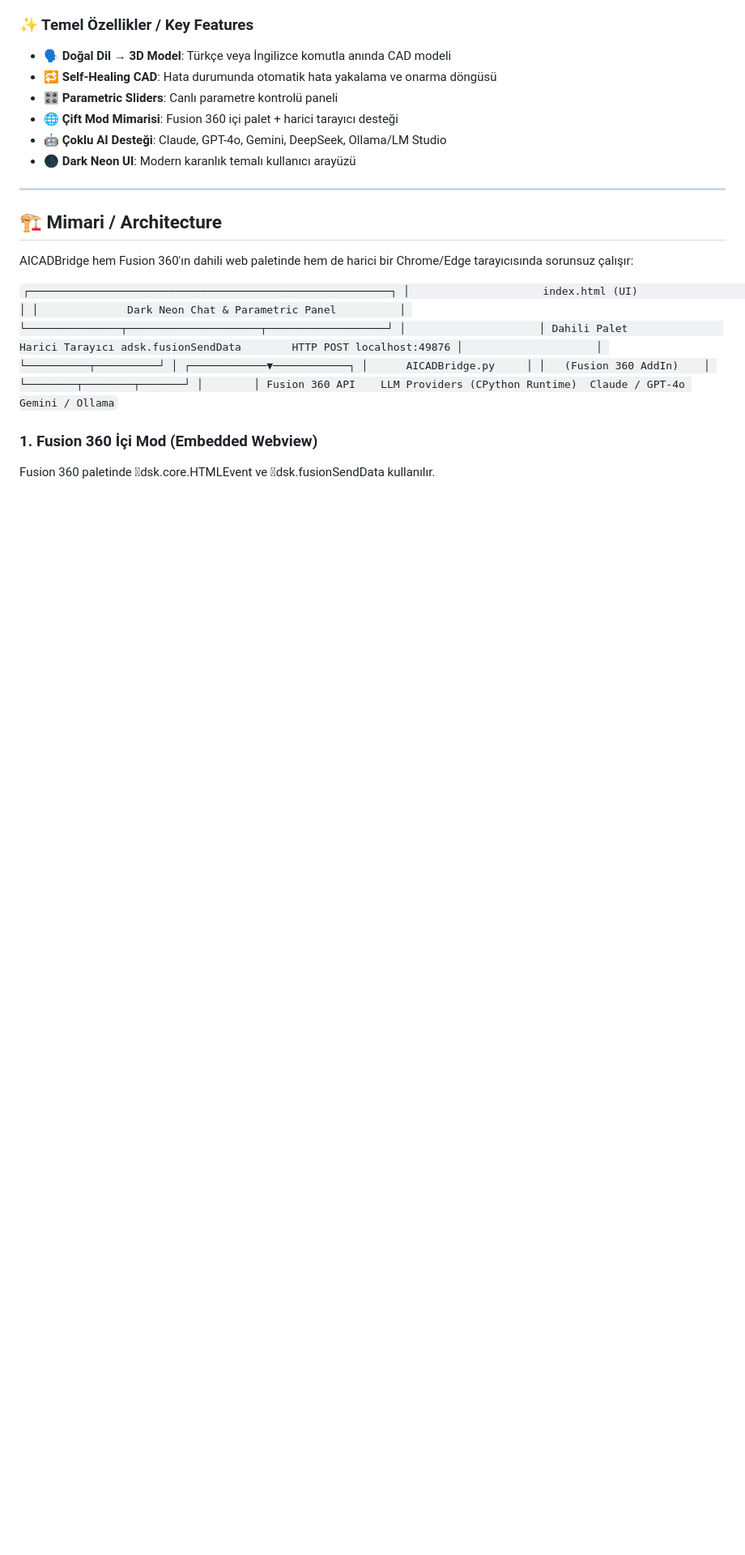
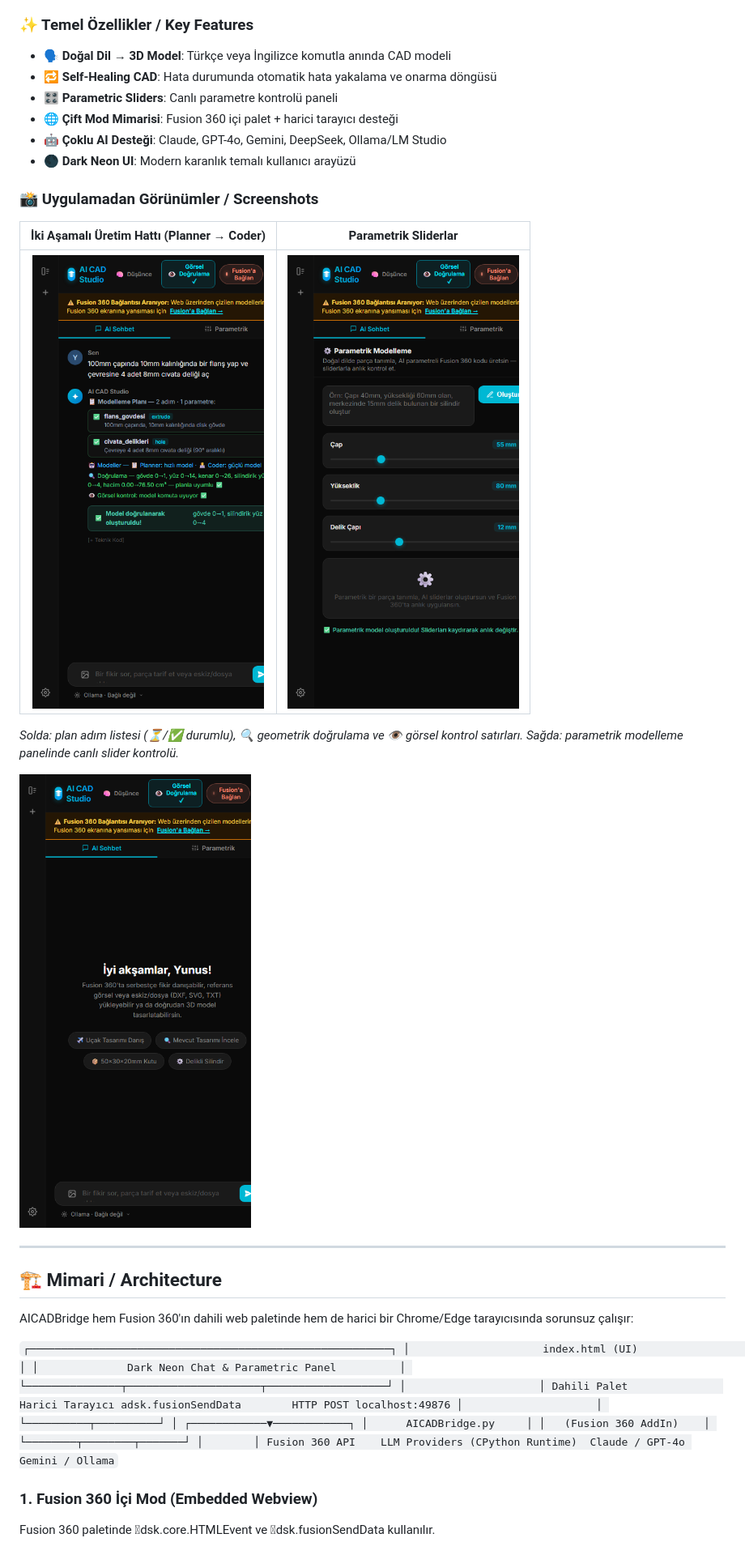
Before and after one commit to Bicim/AICADBridge, a Markdown page: README.md, the part around one of its changes. Shown at 81% size. Drawn GitHub-style; pictures changed too: docs/images/app_parametric.png (added), docs/images/app_pipeline.png (added), docs/images/app_welcome.png (added); blank space fills up the shorter version.

Commit message:
docs: görselli GitHub kurulum rehberi ve uygulamadan ekran görüntüleri (docs/images)

```diff
--- a/README.md
+++ b/README.md
@@ -29,6 +29,16 @@
 - 🌐 **Çift Mod Mimarisi**: Fusion 360 içi palet + harici tarayıcı desteği
 - 🤖 **Çoklu AI Desteği**: Claude, GPT-4o, Gemini, DeepSeek, Ollama/LM Studio
 - 🌑 **Dark Neon UI**: Modern karanlık temalı kullanıcı arayüzü
+
+### 📸 Uygulamadan Görünümler / Screenshots
+
+| İki Aşamalı Üretim Hattı (Planner → Coder) | Parametrik Sliderlar |
+|:---:|:---:|
+| ![İki aşamalı üretim hattı: plan adım listesi, geometrik doğrulama ve görsel kontrol satırları](docs/images/app_pipeline.png) | ![Parametrik modelleme: canlı slider paneli](docs/images/app_parametric.png) |
+
+*Solda: plan adım listesi (⏳/✅ durumlu), 🔍 geometrik doğrulama ve 👁️ görsel kontrol satırları. Sağda: parametrik modelleme panelinde canlı slider kontrolü.*
+
+![AI CAD Studio karşılama ekranı](docs/images/app_welcome.png)
 
 ---
 
```
Also changed, not shown: other parts of README.md (+60 -34 lines), docs/images/app_settings.png (added), docs/images/github_repo.png (added).
